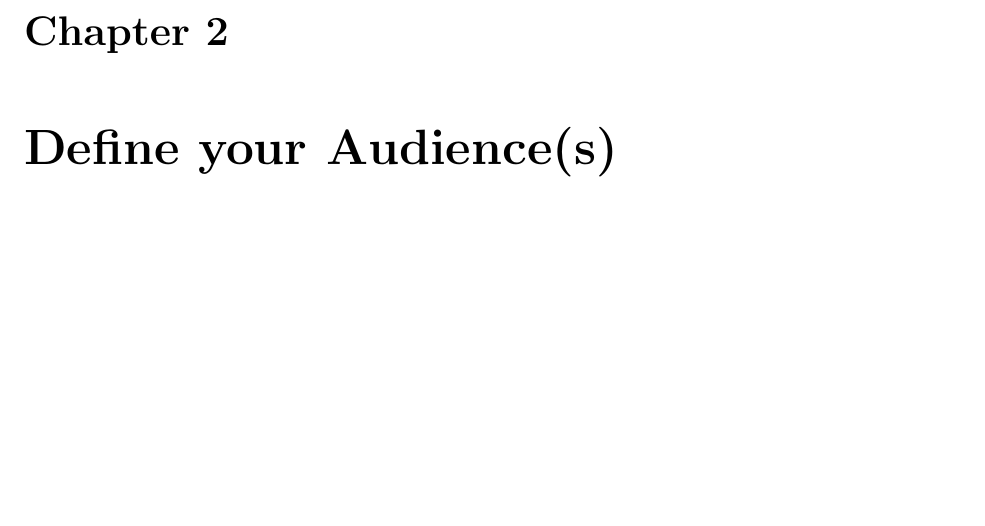
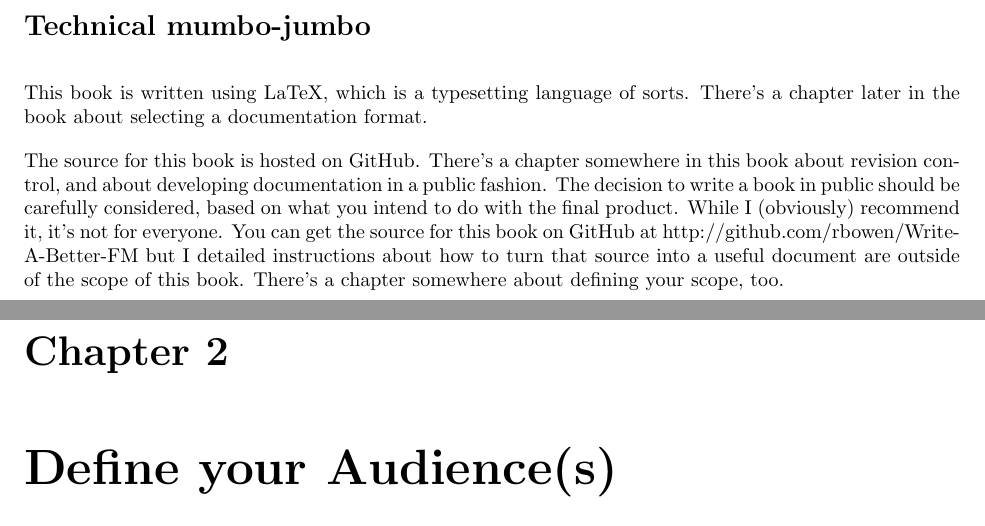
Before and after one commit to rbowen/Write-A-Better-FM, a LaTeX book (betterFM.tex, which reads 00_Introduction.tex): part of page 9 of 26 before the commit and two parts of pages 8 and 9 of 26 after it, the two joined at a grey line, cut at the place of the change. Compiled offline with LaTeX, dvips and Ghostscript; a LaTeX package or settings file that is missing is left out.

Commit message:
Boring technical details.

```diff
--- a/00_Introduction.tex
+++ b/00_Introduction.tex
@@ -50,3 +50,20 @@ writing to their particular needs.
 
 Now that I've gotten my clever introduction out of the way, let's get
 started.
+
+\section{Technical mumbo-jumbo}
+
+This book is written using LaTeX, which is a typesetting language of
+sorts. There's a chapter later in the book about selecting a
+documentation format.
+
+The source for this book is hosted on GitHub. There's a chapter
+somewhere in this book about revision control, and about developing
+documentation in a public fashion. The decision to write a book in
+public should be carefully considered, based on what you intend to do
+with the final product. While I (obviously) recommend it, it's not for
+everyone. You can get the source for this book on GitHub at
+http://github.com/rbowen/Write-A-Better-FM but I detailed instructions
+about how to turn that source into a useful document are outside of the
+scope of this book. There's a chapter somewhere about defining your
+scope, too.
```
